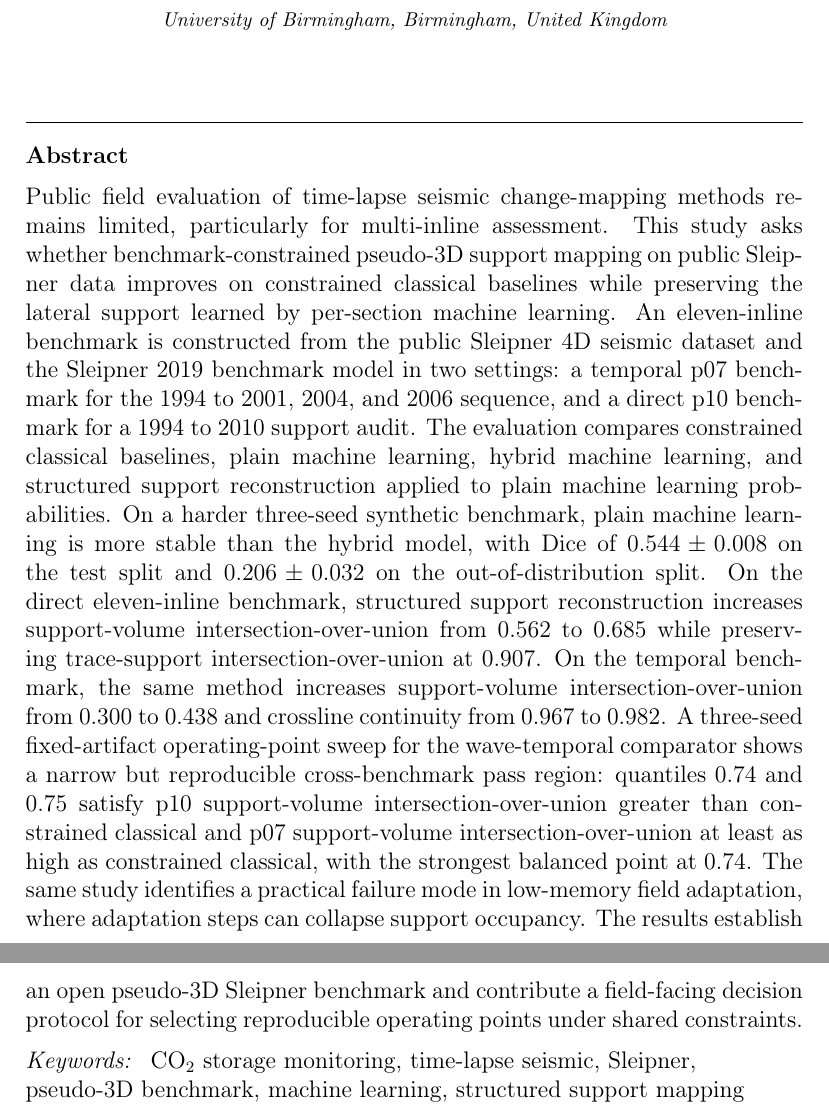
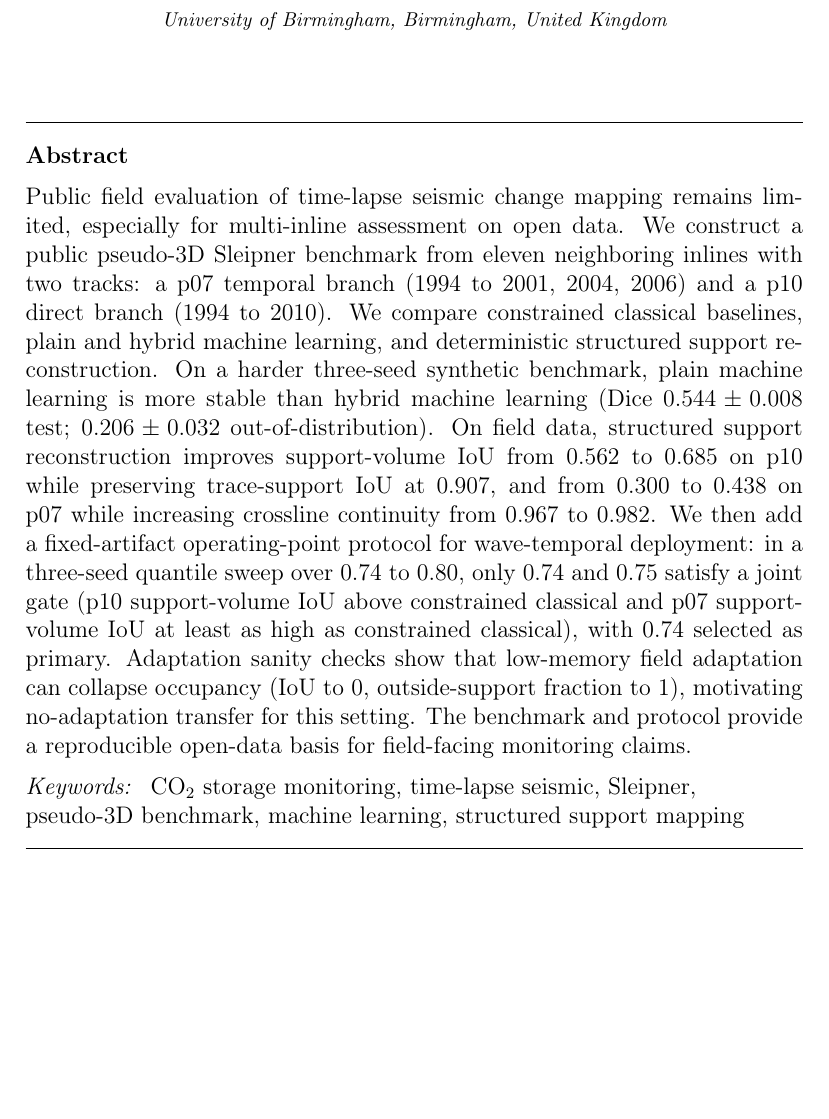
Before and after one commit to TallowCatch/CO2Shift, a LaTeX paper (paper/manuscript.tex): two parts of pages 1 and 2 of 13 before the commit and part of page 1 of 13 after it, the two joined at a grey line, cut so that both start at the same text, the shorter picture padded with empty space. Compiled offline with pdfLaTeX.

Commit message:
Tighten manuscript claims and add adaptation sanity evidence

```diff
--- a/paper/manuscript.tex
+++ b/paper/manuscript.tex
@@ -36,7 +36,7 @@
 \address{University of Birmingham, Birmingham, United Kingdom}
 
 \begin{abstract}
-Public field evaluation of time-lapse seismic change-mapping methods remains limited, particularly for multi-inline assessment. This study asks whether benchmark-constrained pseudo-3D support mapping on public Sleipner data improves on constrained classical baselines while preserving the lateral support learned by per-section machine learning. An eleven-inline benchmark is constructed from the public Sleipner 4D seismic dataset and the Sleipner 2019 benchmark model in two settings: a temporal p07 benchmark for the 1994 to 2001, 2004, and 2006 sequence, and a direct p10 benchmark for a 1994 to 2010 support audit. The evaluation compares constrained classical baselines, plain machine learning, hybrid machine learning, and structured support reconstruction applied to plain machine learning probabilities. On a harder three-seed synthetic benchmark, plain machine learning is more stable than the hybrid model, with Dice of $0.544 \pm 0.008$ on the test split and $0.206 \pm 0.032$ on the out-of-distribution split. On the direct eleven-inline benchmark, structured support reconstruction increases support-volume intersection-over-union from 0.562 to 0.685 while preserving trace-support intersection-over-union at 0.907. On the temporal benchmark, the same method increases support-volume intersection-over-union from 0.300 to 0.438 and crossline continuity from 0.967 to 0.982. A three-seed fixed-artifact operating-point sweep for the wave-temporal comparator shows a narrow but reproducible cross-benchmark pass region: quantiles 0.74 and 0.75 satisfy p10 support-volume intersection-over-union greater than constrained classical and p07 support-volume intersection-over-union at least as high as constrained classical, with the strongest balanced point at 0.74. The same study identifies a practical failure mode in low-memory field adaptation, where adaptation steps can collapse support occupancy. The results establish an open pseudo-3D Sleipner benchmark and contribute a field-facing decision protocol for selecting reproducible operating points under shared constraints.
+Public field evaluation of time-lapse seismic change mapping remains limited, especially for multi-inline assessment on open data. We construct a public pseudo-3D Sleipner benchmark from eleven neighboring inlines with two tracks: a p07 temporal branch (1994 to 2001, 2004, 2006) and a p10 direct branch (1994 to 2010). We compare constrained classical baselines, plain and hybrid machine learning, and deterministic structured support reconstruction. On a harder three-seed synthetic benchmark, plain machine learning is more stable than hybrid machine learning (Dice $0.544 \pm 0.008$ test; $0.206 \pm 0.032$ out-of-distribution). On field data, structured support reconstruction improves support-volume IoU from 0.562 to 0.685 on p10 while preserving trace-support IoU at 0.907, and from 0.300 to 0.438 on p07 while increasing crossline continuity from 0.967 to 0.982. We then add a fixed-artifact operating-point protocol for wave-temporal deployment: in a three-seed quantile sweep over 0.74 to 0.80, only 0.74 and 0.75 satisfy a joint gate (p10 support-volume IoU above constrained classical and p07 support-volume IoU at least as high as constrained classical), with 0.74 selected as primary. Adaptation sanity checks show that low-memory field adaptation can collapse occupancy (IoU to 0, outside-support fraction to 1), motivating no-adaptation transfer for this setting. The benchmark and protocol provide a reproducible open-data basis for field-facing monitoring claims.
 \end{abstract}
 
 \begin{keyword}
@@ -51,7 +51,7 @@ CO$_2$ storage monitoring \sep time-lapse seismic \sep Sleipner \sep pseudo-3D b
 \maketitle
 
 \begin{abstract}
-Public field evaluation of time-lapse seismic change-mapping methods remains limited, particularly for multi-inline assessment. This study asks whether benchmark-constrained pseudo-3D support mapping on public Sleipner data improves on constrained classical baselines while preserving the lateral support learned by per-section machine learning. An eleven-inline benchmark is constructed from the public Sleipner 4D seismic dataset and the Sleipner 2019 benchmark model in two settings: a temporal p07 benchmark for the 1994 to 2001, 2004, and 2006 sequence, and a direct p10 benchmark for a 1994 to 2010 support audit. The evaluation compares constrained classical baselines, plain machine learning, hybrid machine learning, and structured support reconstruction applied to plain machine learning probabilities. On a harder three-seed synthetic benchmark, plain machine learning is more stable than the hybrid model, with Dice of $0.544 \pm 0.008$ on the test split and $0.206 \pm 0.032$ on the out-of-distribution split. On the direct eleven-inline benchmark, structured support reconstruction increases support-volume intersection-over-union from 0.562 to 0.685 while preserving trace-support intersection-over-union at 0.907. On the temporal benchmark, the same method increases support-volume intersection-over-union from 0.300 to 0.438 and crossline continuity from 0.967 to 0.982. A three-seed fixed-artifact operating-point sweep for the wave-temporal comparator shows a narrow but reproducible cross-benchmark pass region: quantiles 0.74 and 0.75 satisfy p10 support-volume intersection-over-union greater than constrained classical and p07 support-volume intersection-over-union at least as high as constrained classical, with the strongest balanced point at 0.74. The same study identifies a practical failure mode in low-memory field adaptation, where adaptation steps can collapse support occupancy. The results establish an open pseudo-3D Sleipner benchmark and contribute a field-facing decision protocol for selecting reproducible operating points under shared constraints.
+Public field evaluation of time-lapse seismic change mapping remains limited, especially for multi-inline assessment on open data. We construct a public pseudo-3D Sleipner benchmark from eleven neighboring inlines with two tracks: a p07 temporal branch (1994 to 2001, 2004, 2006) and a p10 direct branch (1994 to 2010). We compare constrained classical baselines, plain and hybrid machine learning, and deterministic structured support reconstruction. On a harder three-seed synthetic benchmark, plain machine learning is more stable than hybrid machine learning (Dice $0.544 \pm 0.008$ test; $0.206 \pm 0.032$ out-of-distribution). On field data, structured support reconstruction improves support-volume IoU from 0.562 to 0.685 on p10 while preserving trace-support IoU at 0.907, and from 0.300 to 0.438 on p07 while increasing crossline continuity from 0.967 to 0.982. We then add a fixed-artifact operating-point protocol for wave-temporal deployment: in a three-seed quantile sweep over 0.74 to 0.80, only 0.74 and 0.75 satisfy a joint gate (p10 support-volume IoU above constrained classical and p07 support-volume IoU at least as high as constrained classical), with 0.74 selected as primary. Adaptation sanity checks show that low-memory field adaptation can collapse occupancy (IoU to 0, outside-support fraction to 1), motivating no-adaptation transfer for this setting. The benchmark and protocol provide a reproducible open-data basis for field-facing monitoring claims.
 \end{abstract}
 
 \noindent\textbf{Keywords.} CO$_2$ storage monitoring; time-lapse seismic; Sleipner; pseudo-3D benchmark; machine learning; structured support mapping
```
Also changed, not shown: paper/results/c02shift_adaptation_sanity_2026-04-01.csv (added, +5 -0 lines), paper/manuscript.tex (2 more changed lines), 2 other files.
